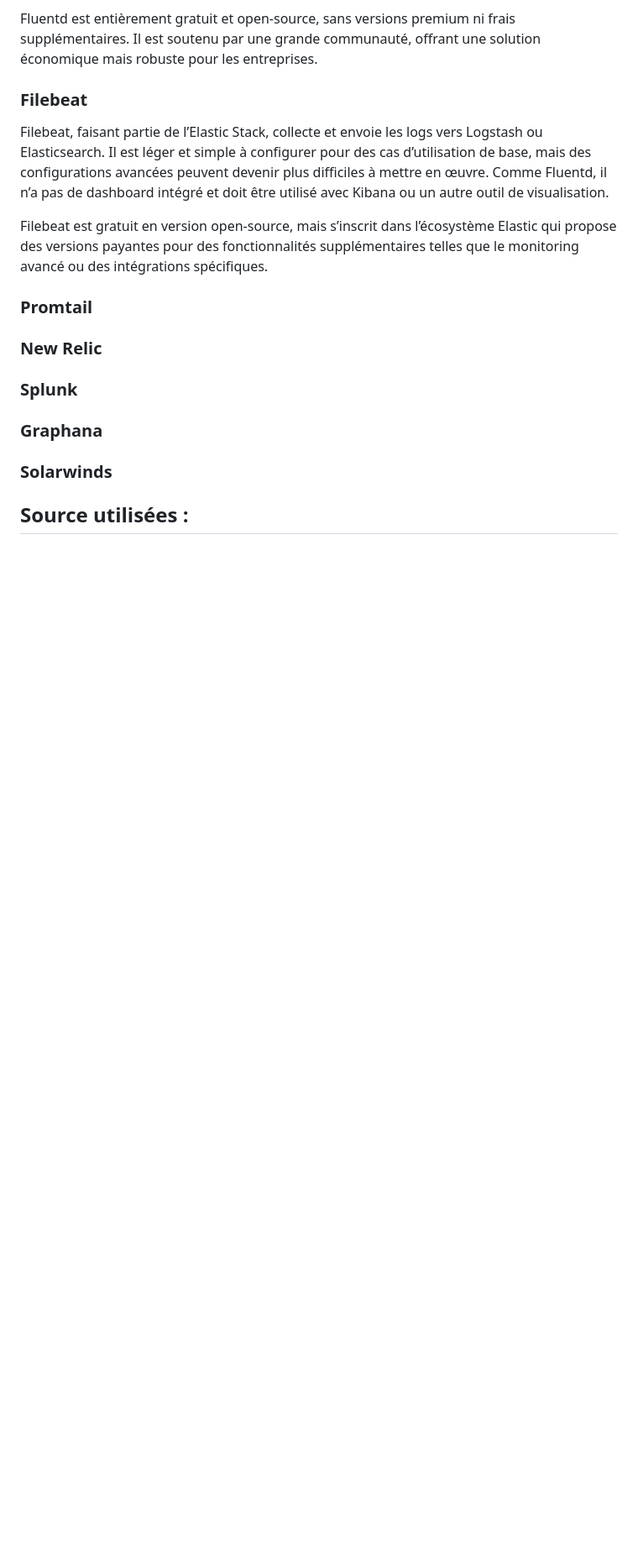
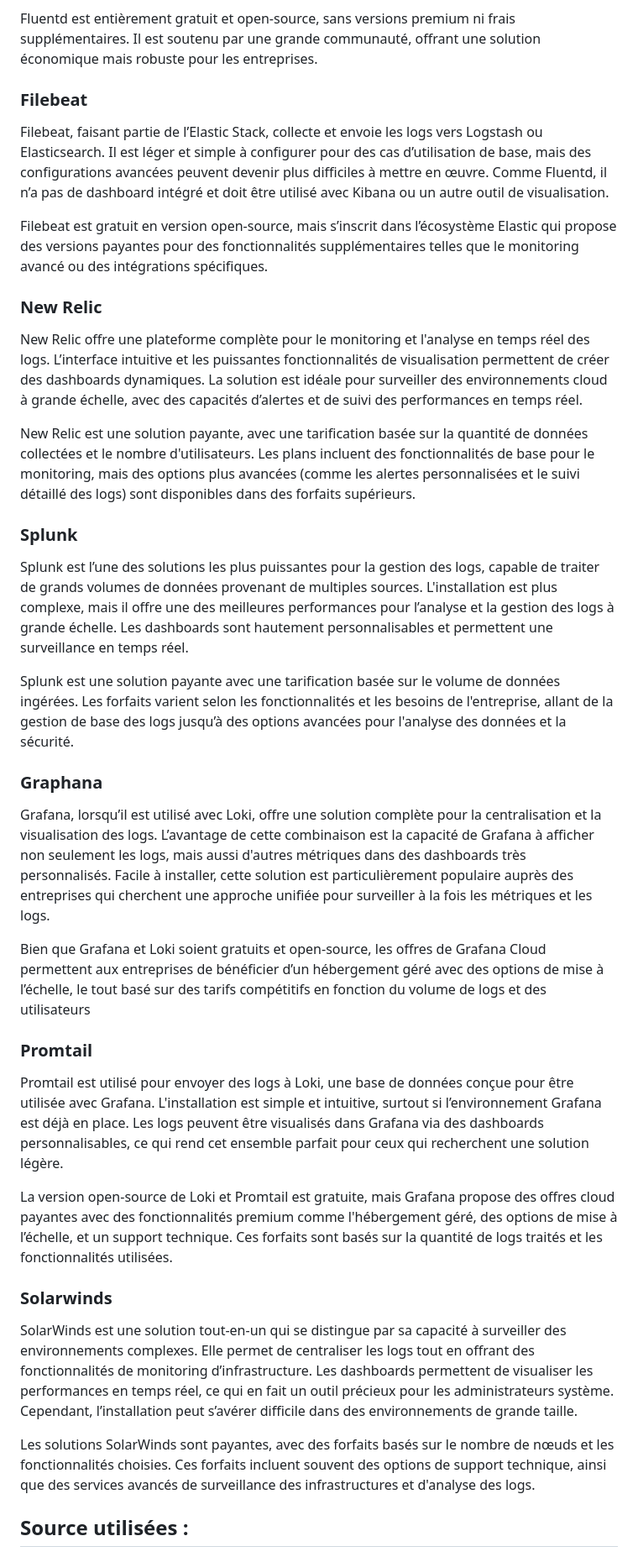
Before and after one commit to LarocheLeo/Projet2_logs_Laroche_Thiaw, a Markdown page: question_2.1.md, the part around the change printed below. Shown: that part at 84% size. Drawn GitHub-style; blank space fills up the shorter version.

Commit message:
Completion du doc et ajout des sources

```diff
--- a/question_2.1.md
+++ b/question_2.1.md
@@ -33,11 +33,37 @@ Filebeat, faisant partie de l’Elastic Stack, collecte et envoie les logs vers
 
 Filebeat est gratuit en version open-source, mais s’inscrit dans l’écosystème Elastic qui propose des versions payantes pour des fonctionnalités supplémentaires telles que le monitoring avancé ou des intégrations spécifiques.
 
+
+### New Relic
+
+New Relic offre une plateforme complète pour le monitoring et l'analyse en temps réel des logs. L’interface intuitive et les puissantes fonctionnalités de visualisation permettent de créer des dashboards dynamiques. La solution est idéale pour surveiller des environnements cloud à grande échelle, avec des capacités d’alertes et de suivi des performances en temps réel.
+
+New Relic est une solution payante, avec une tarification basée sur la quantité de données collectées et le nombre d'utilisateurs. Les plans incluent des fonctionnalités de base pour le monitoring, mais des options plus avancées (comme les alertes personnalisées et le suivi détaillé des logs) sont disponibles dans des forfaits supérieurs.
+
+
+### Splunk
+
+Splunk est l’une des solutions les plus puissantes pour la gestion des logs, capable de traiter de grands volumes de données provenant de multiples sources. L'installation est plus complexe, mais il offre une des meilleures performances pour l’analyse et la gestion des logs à grande échelle. Les dashboards sont hautement personnalisables et permettent une surveillance en temps réel.
+
+Splunk est une solution payante avec une tarification basée sur le volume de données ingérées. Les forfaits varient selon les fonctionnalités et les besoins de l'entreprise, allant de la gestion de base des logs jusqu’à des options avancées pour l'analyse des données et la sécurité.
+
+### Graphana
+
+Grafana, lorsqu’il est utilisé avec Loki, offre une solution complète pour la centralisation et la visualisation des logs. L’avantage de cette combinaison est la capacité de Grafana à afficher non seulement les logs, mais aussi d'autres métriques dans des dashboards très personnalisés. Facile à installer, cette solution est particulièrement populaire auprès des entreprises qui cherchent une approche unifiée pour surveiller à la fois les métriques et les logs.
+
+Bien que Grafana et Loki soient gratuits et open-source, les offres de Grafana Cloud permettent aux entreprises de bénéficier d’un hébergement géré avec des options de mise à l’échelle, le tout basé sur des tarifs compétitifs en fonction du volume de logs et des utilisateurs
+
 ### Promtail
-### New Relic
-### Splunk
-### Graphana
+
+Promtail est utilisé pour envoyer des logs à Loki, une base de données conçue pour être utilisée avec Grafana. L'installation est simple et intuitive, surtout si l’environnement Grafana est déjà en place. Les logs peuvent être visualisés dans Grafana via des dashboards personnalisables, ce qui rend cet ensemble parfait pour ceux qui recherchent une solution légère.
+
+La version open-source de Loki et Promtail est gratuite, mais Grafana propose des offres cloud payantes avec des fonctionnalités premium comme l'hébergement géré, des options de mise à l’échelle, et un support technique. Ces forfaits sont basés sur la quantité de logs traités et les fonctionnalités utilisées.
+
+
 ### Solarwinds
 
+SolarWinds est une solution tout-en-un qui se distingue par sa capacité à surveiller des environnements complexes. Elle permet de centraliser les logs tout en offrant des fonctionnalités de monitoring d’infrastructure. Les dashboards permettent de visualiser les performances en temps réel, ce qui en fait un outil précieux pour les administrateurs système. Cependant, l’installation peut s’avérer difficile dans des environnements de grande taille.
+
+Les solutions SolarWinds sont payantes, avec des forfaits basés sur le nombre de nœuds et les fonctionnalités choisies. Ces forfaits incluent souvent des options de support technique, ainsi que des services avancés de surveillance des infrastructures et d'analyse des logs.
 
 ## Source utilisées :
```
Also changed, not shown: other parts of question_2.1.md (+8 -0 lines).
